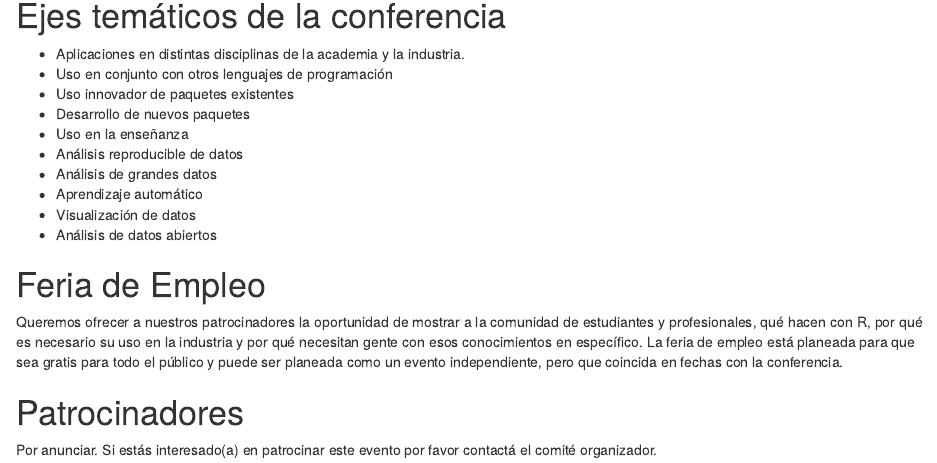
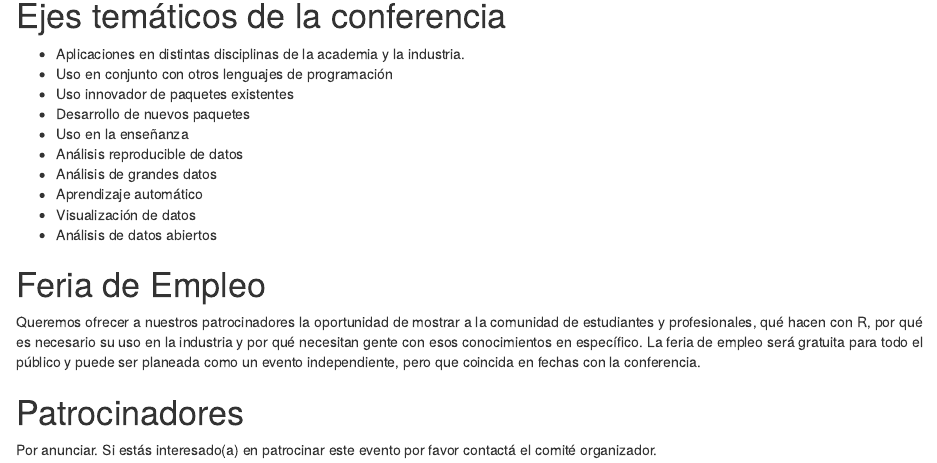
Before and after one commit to ConectaR2019/CR2019-sitio-web, an R Markdown document (content/post/2017-12-15-primer-anuncio.Rmd): the page in a window 1100 px wide, from 390 px down. Rendered offline with R 4.5, knitr and Pandoc, with nearby package versions.

Commit message:
Pequeno cambio de prueba

```diff
--- a/content/post/2017-12-15-primer-anuncio.Rmd
+++ b/content/post/2017-12-15-primer-anuncio.Rmd
@@ -38,7 +38,7 @@ Crear un espacio para hacer comunidad entre usuarios de R (en industria, academi
 
 # Feria de Empleo
 
-Queremos ofrecer a nuestros patrocinadores la oportunidad de mostrar a la comunidad de estudiantes y profesionales, qué hacen con R, por qué es necesario su uso en la industria y por qué necesitan gente con esos conocimientos en específico. La feria de empleo está planeada para que sea gratis para todo el público y puede ser planeada como un evento independiente, pero que coincida en fechas con la conferencia.
+Queremos ofrecer a nuestros patrocinadores la oportunidad de mostrar a la comunidad de estudiantes y profesionales, qué hacen con R, por qué es necesario su uso en la industria y por qué necesitan gente con esos conocimientos en específico. La feria de empleo será gratuita para todo el público y puede ser planeada como un evento independiente, pero que coincida en fechas con la conferencia.
 
 # Patrocinadores
 
```
Also changed, not shown: content/post/2017-12-15-primer-anuncio.html.
